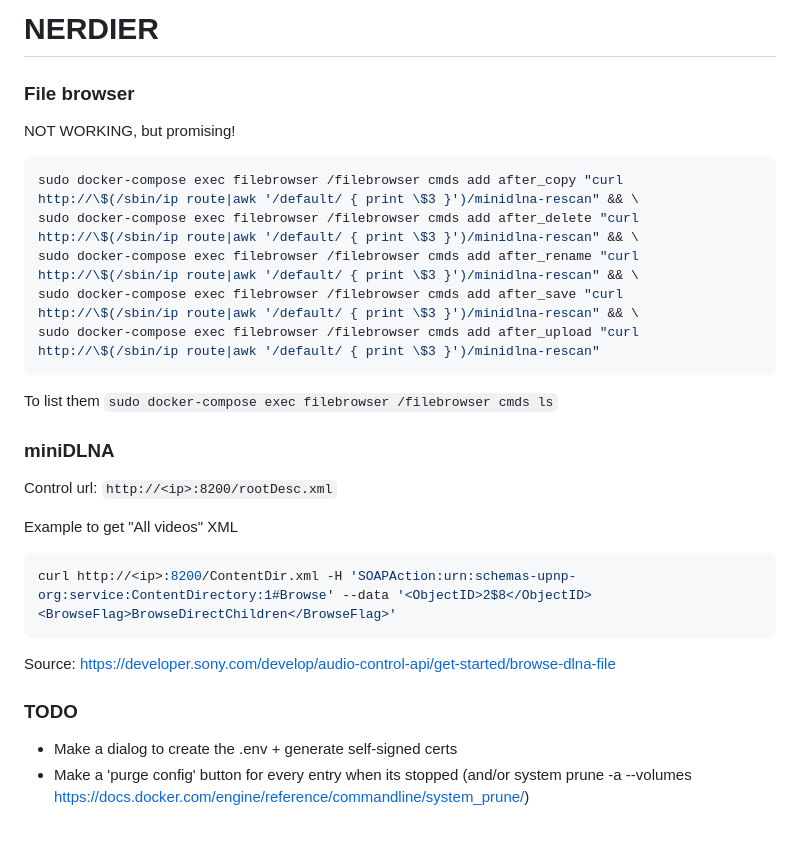
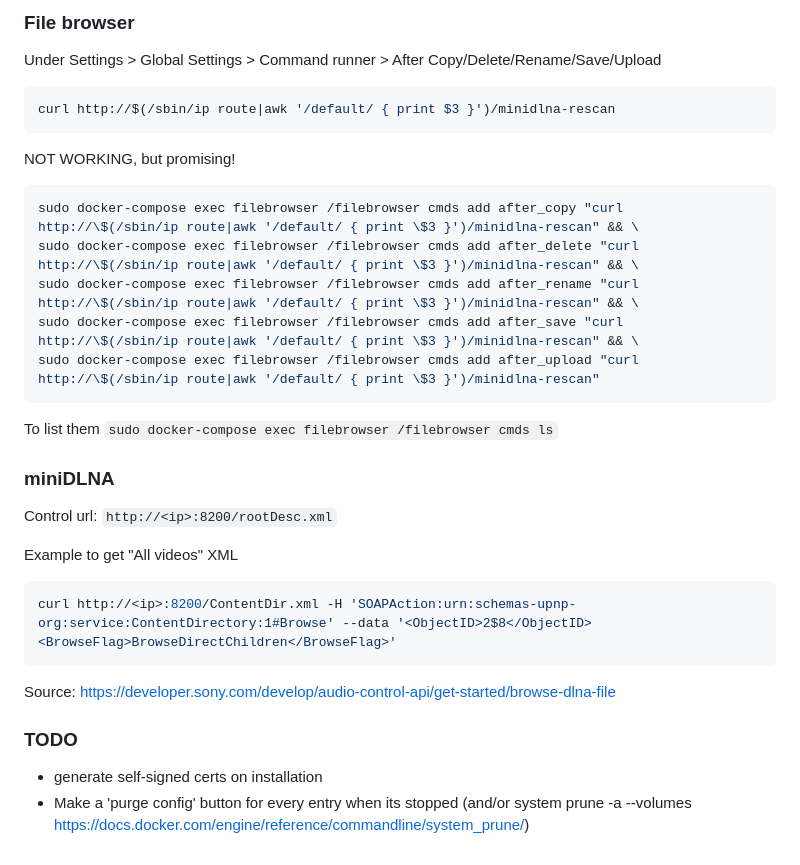
Before and after one commit to poulou0/dock-os, a Markdown page: README.md, the part around the change printed below. Rendered like a GitHub page; folded sections open.

````diff
--- a/README.md
+++ b/README.md
@@ -20,27 +55,30 @@ curl http://$(/sbin/ip route|awk '/default/ { print $3 }')/minidlna-rescan
 
-# NERDIER
+  ### File browser
+  Under Settings > Global Settings > Command runner > After Copy/Delete/Rename/Save/Upload
+  ```shell
+  curl http://$(/sbin/ip route|awk '/default/ { print $3 }')/minidlna-rescan
+  ```
+  NOT WORKING, but promising!
+  ```shell
+  sudo docker-compose exec filebrowser /filebrowser cmds add after_copy "curl http://\$(/sbin/ip route|awk '/default/ { print \$3 }')/minidlna-rescan" && \
+  sudo docker-compose exec filebrowser /filebrowser cmds add after_delete "curl http://\$(/sbin/ip route|awk '/default/ { print \$3 }')/minidlna-rescan" && \
+  sudo docker-compose exec filebrowser /filebrowser cmds add after_rename "curl http://\$(/sbin/ip route|awk '/default/ { print \$3 }')/minidlna-rescan" && \
+  sudo docker-compose exec filebrowser /filebrowser cmds add after_save "curl http://\$(/sbin/ip route|awk '/default/ { print \$3 }')/minidlna-rescan" && \
+  sudo docker-compose exec filebrowser /filebrowser cmds add after_upload "curl http://\$(/sbin/ip route|awk '/default/ { print \$3 }')/minidlna-rescan"
+  ```
+  To list them `sudo docker-compose exec filebrowser /filebrowser cmds ls`
 
-### File browser
-NOT WORKING, but promising!
-```shell
-sudo docker-compose exec filebrowser /filebrowser cmds add after_copy "curl http://\$(/sbin/ip route|awk '/default/ { print \$3 }')/minidlna-rescan" && \
-sudo docker-compose exec filebrowser /filebrowser cmds add after_delete "curl http://\$(/sbin/ip route|awk '/default/ { print \$3 }')/minidlna-rescan" && \
-sudo docker-compose exec filebrowser /filebrowser cmds add after_rename "curl http://\$(/sbin/ip route|awk '/default/ { print \$3 }')/minidlna-rescan" && \
-sudo docker-compose exec filebrowser /filebrowser cmds add after_save "curl http://\$(/sbin/ip route|awk '/default/ { print \$3 }')/minidlna-rescan" && \
-sudo docker-compose exec filebrowser /filebrowser cmds add after_upload "curl http://\$(/sbin/ip route|awk '/default/ { print \$3 }')/minidlna-rescan"
-```
-To list them `sudo docker-compose exec filebrowser /filebrowser cmds ls`
+  ### miniDLNA
+  Control url: `http://<ip>:8200/rootDesc.xml`
 
-### miniDLNA
-Control url: `http://<ip>:8200/rootDesc.xml`
-
-Example to get "All videos" XML
-```shell
-curl http://<ip>:8200/ContentDir.xml -H 'SOAPAction:urn:schemas-upnp-org:service:ContentDirectory:1#Browse' --data '<ObjectID>2$8</ObjectID><BrowseFlag>BrowseDirectChildren</BrowseFlag>'
-```
-Source: https://developer.sony.com/develop/audio-control-api/get-started/browse-dlna-file
+  Example to get "All videos" XML
+  ```shell
+  curl http://<ip>:8200/ContentDir.xml -H 'SOAPAction:urn:schemas-upnp-org:service:ContentDirectory:1#Browse' --data '<ObjectID>2$8</ObjectID><BrowseFlag>BrowseDirectChildren</BrowseFlag>'
+  ```
+  Source: https://developer.sony.com/develop/audio-control-api/get-started/browse-dlna-file
+</details>
 
 ### TODO
 
-* Make a dialog to create the .env + generate self-signed certs
+* generate self-signed certs on installation
 * Make a 'purge config' button for every entry when its stopped (and/or system prune -a --volumes https://docs.docker.com/engine/reference/commandline/system_prune/)
````
Also changed, not shown: other parts of README.md (+43 -8 lines), dock-os.png (added).
